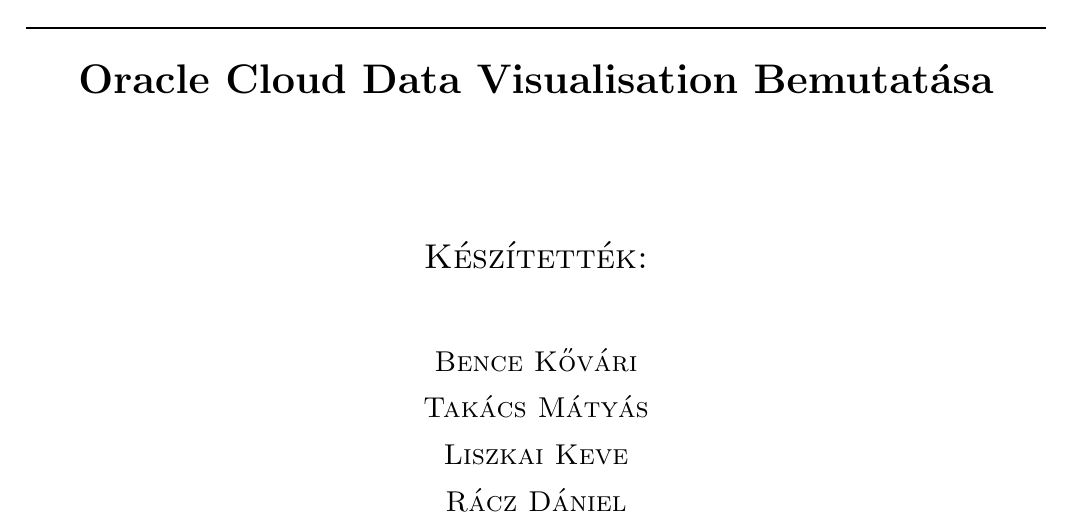
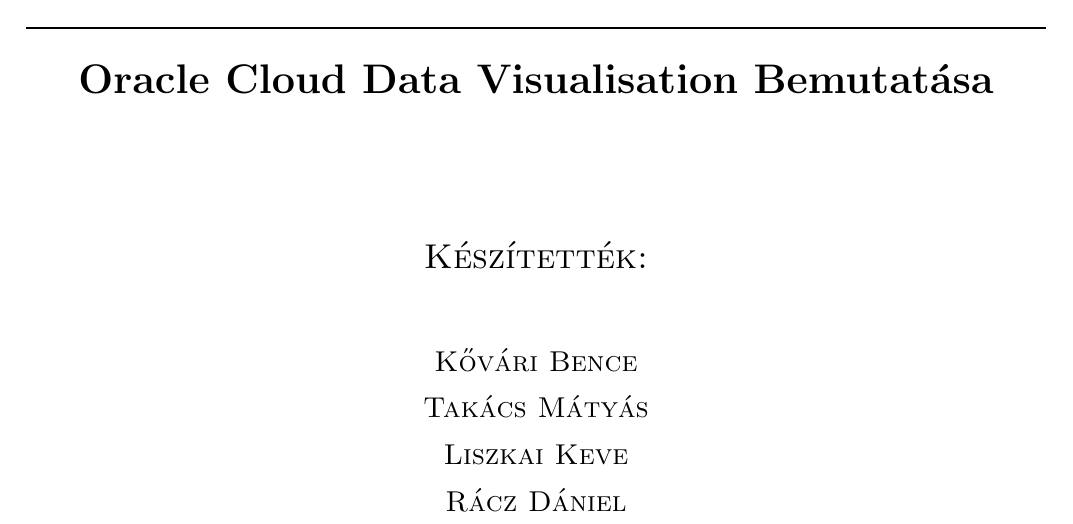
Before and after one commit to bkovari/oracle_vis, a LaTeX document (document.tex): part of page 1 of 17 before the commit and part of page 1 of 18 after it, cut so that both start at the same text. Compiled offline with pdfLaTeX.

Commit message:
Apafej neve javitva.

```diff
--- a/document.tex
+++ b/document.tex
@@ -1,6 +1,6 @@
 \documentclass{article}
 \usepackage{oeNIKstyle}
-\documentumTypeName{Bence Kővári \\ Takács Mátyás \\ Liszkai Keve \\ Rácz Dániel}
+\documentumTypeName{Kővári Bence \\ Takács Mátyás \\ Liszkai Keve \\ Rácz Dániel}
 \courseName{Készítették:}
 
 \title{Oracle Cloud Data Visualisation Bemutatása}
```
Also changed, not shown: document.tex (4 more changed lines).
